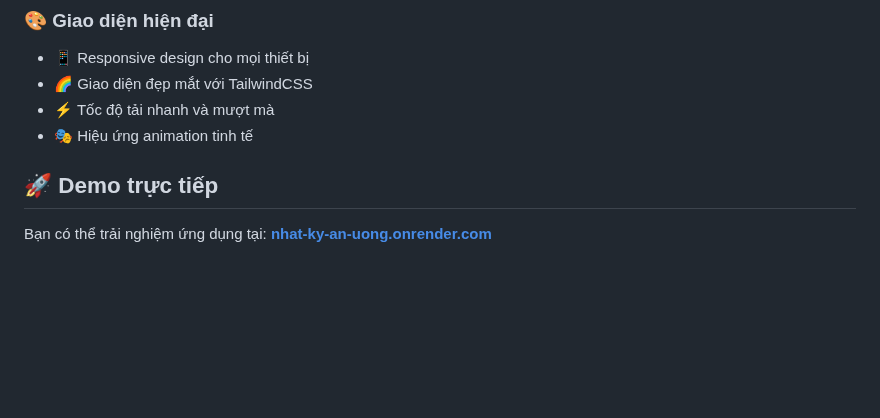
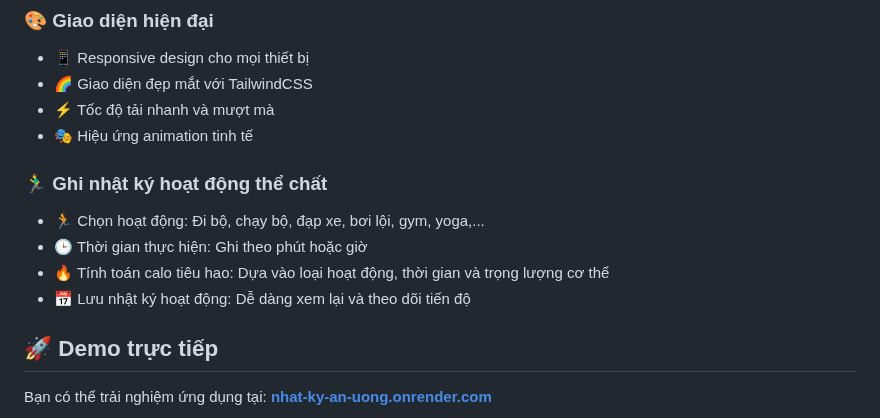
Before and after one commit to pcq3014/food_portion_management, a Markdown page: README.md, the part around the change. GitHub-like rendering; blank space fills up the shorter version.

```diff
--- a/README.md
+++ b/README.md
@@ -54,6 +54,12 @@
 - 🌈 Giao diện đẹp mắt với TailwindCSS
 - ⚡ Tốc độ tải nhanh và mượt mà
 - 🎭 Hiệu ứng animation tinh tế
+
+### 🏃‍♂️ **Ghi nhật ký hoạt động thể chất**
+- 🏃 Chọn hoạt động: Đi bộ, chạy bộ, đạp xe, bơi lội, gym, yoga,...
+- 🕒 Thời gian thực hiện: Ghi theo phút hoặc giờ
+- 🔥 Tính toán calo tiêu hao: Dựa vào loại hoạt động, thời gian và trọng lượng cơ thể
+- 📅 Lưu nhật ký hoạt động: Dễ dàng xem lại và theo dõi tiến độ
 
 ## 🚀 Demo trực tiếp
 
```
